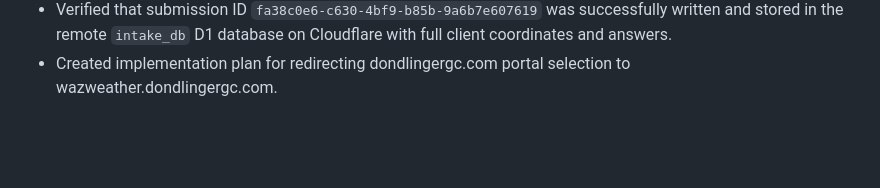
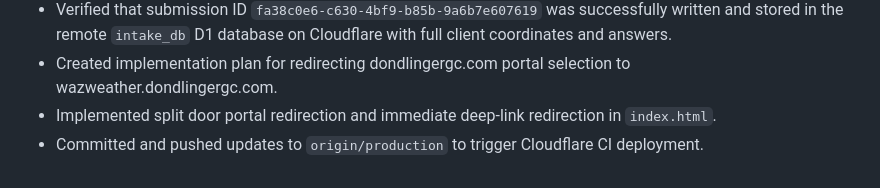
Before and after one commit to yavru421/dondlingergc.github.io, a Markdown page: workspace_logbook.md, the part around the change. Drawn GitHub-style; blank space fills up the shorter version.

Commit message:
docs: update workspace logbook with execution log

```diff
--- a/workspace_logbook.md
+++ b/workspace_logbook.md
@@ -40,3 +40,5 @@
 - Fixed a Blazor binding conflict in `Pages/Index.razor` where using `@bind` and `@oninput` together on the project description textarea prevented real-time value changes. Replaced with `value="@clientComment"` and `@oninput="OnDescriptionInput"` to enable smooth dynamic UI updates, and pushed the fix to master.
 - Verified that submission ID `fa38c0e6-c630-4bf9-b85b-9a6b7e607619` was successfully written and stored in the remote `intake_db` D1 database on Cloudflare with full client coordinates and answers.
 - Created implementation plan for redirecting dondlingergc.com portal selection to wazweather.dondlingergc.com.
+- Implemented split door portal redirection and immediate deep-link redirection in `index.html`.
+- Committed and pushed updates to `origin/production` to trigger Cloudflare CI deployment.
```
